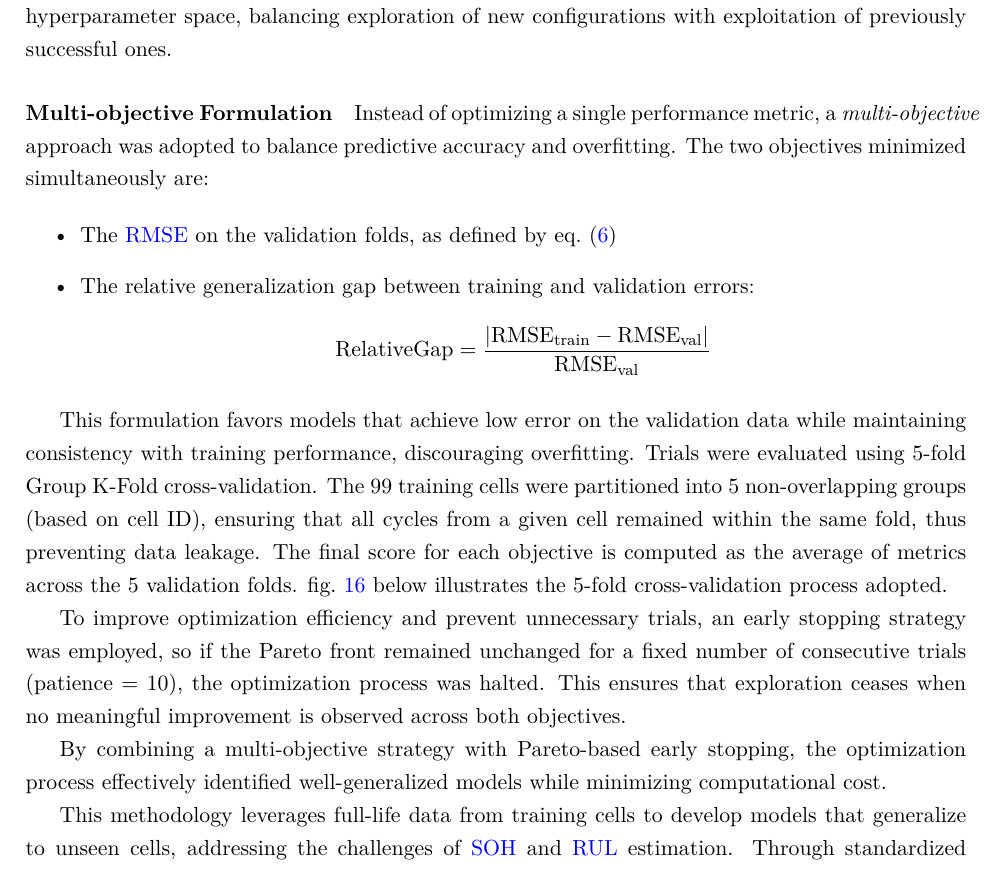
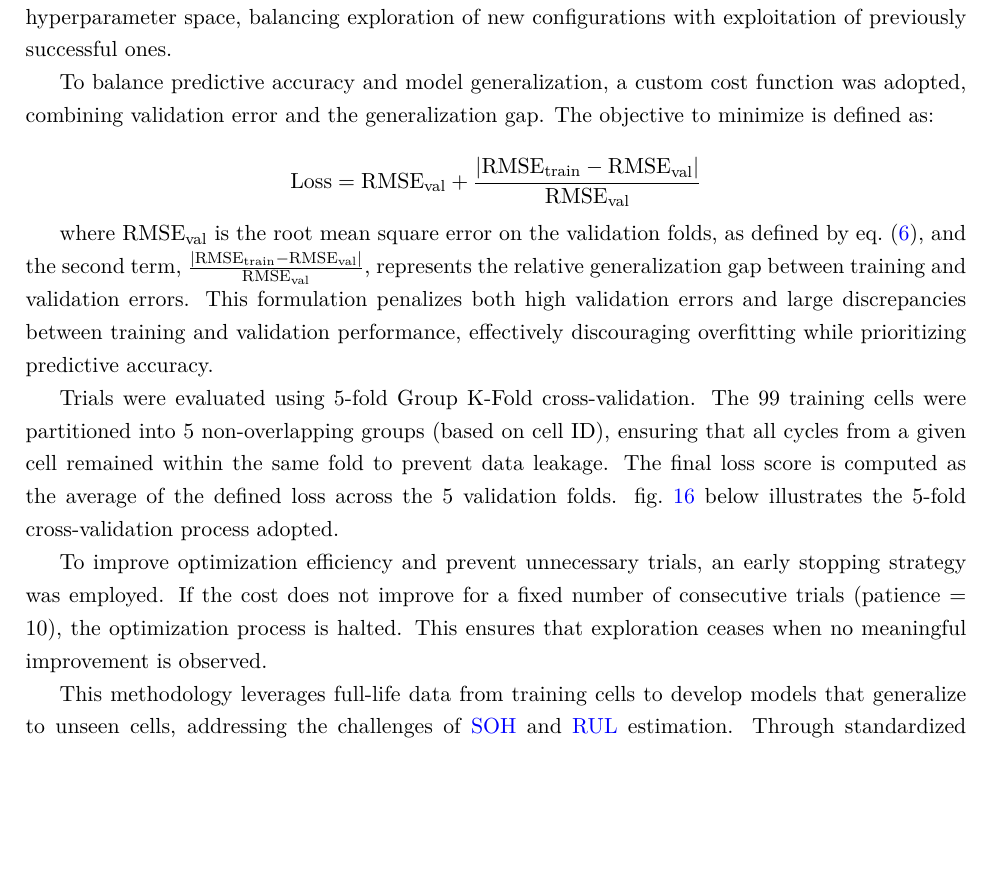
Before and after one commit to gabriel-buzzi/battery-soh-rul-modeling, a LaTeX paper (reports/paper/main.tex, which reads reports/paper/content/optimization.tex): part of page 25 of 27, cut so that both start at the same text, the shorter picture padded with empty space. Compiled offline with pdfLaTeX.

Commit message:
Update optimization paper section back to single objective

```diff
--- a/reports/paper/content/optimization.tex
+++ b/reports/paper/content/optimization.tex
@@ -58,25 +58,22 @@ For inference, models require voltage, current, and temperature signals from a s
 
 \subsection{Hyperparameter Optimization}
 
+% Defining hyperparameters and optimization approach
 Machine learning models rely on hyperparameters—configurable settings that define their structure or learning process, such as the number of trees in a Random Forest or the learning rate in a neural network. Unlike model weights, hyperparameters are set prior to training and typically determined empirically. To automate this process, the Tree-structured Parzen Estimator (TPE) \cite{tpe_2011}, a Bayesian optimization algorithm, was employed. TPE iteratively samples from a predefined hyperparameter space, balancing exploration of new configurations with exploitation of previously successful ones.
 
-\paragraph{Multi-objective Formulation}
+To balance predictive accuracy and model generalization, a custom cost function was adopted, combining validation error and the generalization gap. The objective to minimize is defined as:
 
-Instead of optimizing a single performance metric, a \textit{multi-objective} approach was adopted to balance predictive accuracy and overfitting. The two objectives minimized simultaneously are:
+\[
+\text{Loss} = \text{RMSE}_{\text{val}} + \frac{|\text{RMSE}_{\text{train}} - \text{RMSE}_{\text{val}}|}{\text{RMSE}_{\text{val}}}
+\]
 
-\begin{itemize}
-  \item The \gls{rmse} on the validation folds, as defined by \cref{eq:rmse}
-  \item The relative generalization gap between training and validation errors:
-    \[
-    \text{RelativeGap} = \frac{|\text{RMSE}_{\text{train}} - \text{RMSE}_{\text{val}}|}{\text{RMSE}_{\text{val}}}
-    \]
-\end{itemize}
+where \(\text{RMSE}_{\text{val}}\) is the root mean square error on the validation folds, as defined by \cref{eq:rmse}, and the second term, \(\frac{|\text{RMSE}_{\text{train}} - \text{RMSE}_{\text{val}}|}{\text{RMSE}_{\text{val}}}\), represents the relative generalization gap between training and validation errors. This formulation penalizes both high validation errors and large discrepancies between training and validation performance, effectively discouraging overfitting while prioritizing predictive accuracy.
 
-This formulation favors models that achieve low error on the validation data while maintaining consistency with training performance, discouraging overfitting. Trials were evaluated using 5-fold Group K-Fold cross-validation. The 99 training cells were partitioned into 5 non-overlapping groups (based on cell ID), ensuring that all cycles from a given cell remained within the same fold, thus preventing data leakage. The final score for each objective is computed as the average of metrics across the 5 validation folds. \cref{fig:kfold} below illustrates the 5-fold cross-validation process adopted.
+% Explaining cross-validation setup
+Trials were evaluated using 5-fold Group K-Fold cross-validation. The 99 training cells were partitioned into 5 non-overlapping groups (based on cell ID), ensuring that all cycles from a given cell remained within the same fold to prevent data leakage. The final loss score is computed as the average of the defined loss across the 5 validation folds. \cref{fig:kfold} below illustrates the 5-fold cross-validation process adopted.
 
-To improve optimization efficiency and prevent unnecessary trials, an early stopping strategy was employed, so if the Pareto front remained unchanged for a fixed number of consecutive trials (patience = 10), the optimization process was halted. This ensures that exploration ceases when no meaningful improvement is observed across both objectives.
-
-By combining a multi-objective strategy with Pareto-based early stopping, the optimization process effectively identified well-generalized models while minimizing computational cost.
+% Detailing early stopping strategy
+To improve optimization efficiency and prevent unnecessary trials, an early stopping strategy was employed. If the cost does not improve for a fixed number of consecutive trials (patience = 10), the optimization process is halted. This ensures that exploration ceases when no meaningful improvement is observed.
 
 \insertfigure{optimization/kfold}
 
```
